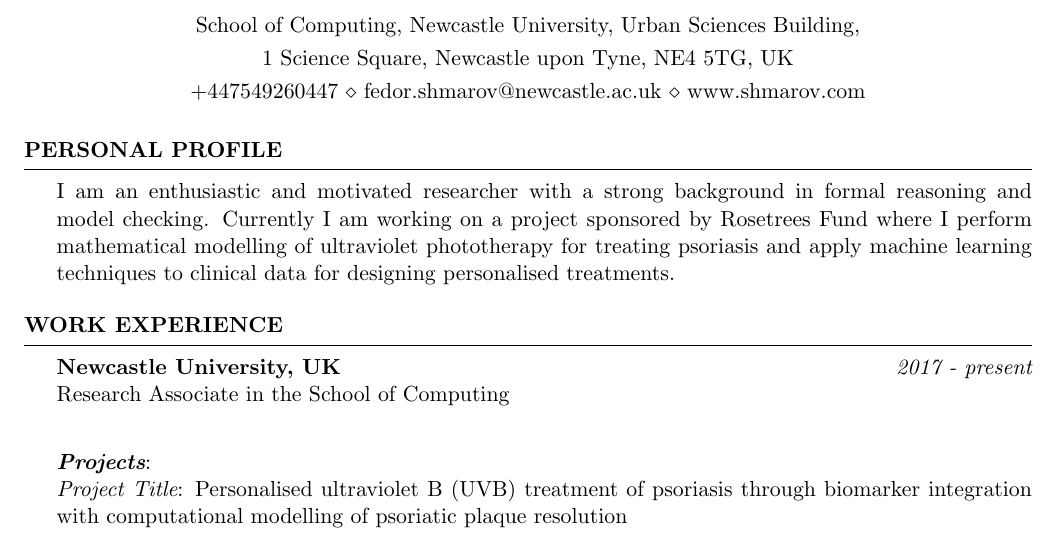
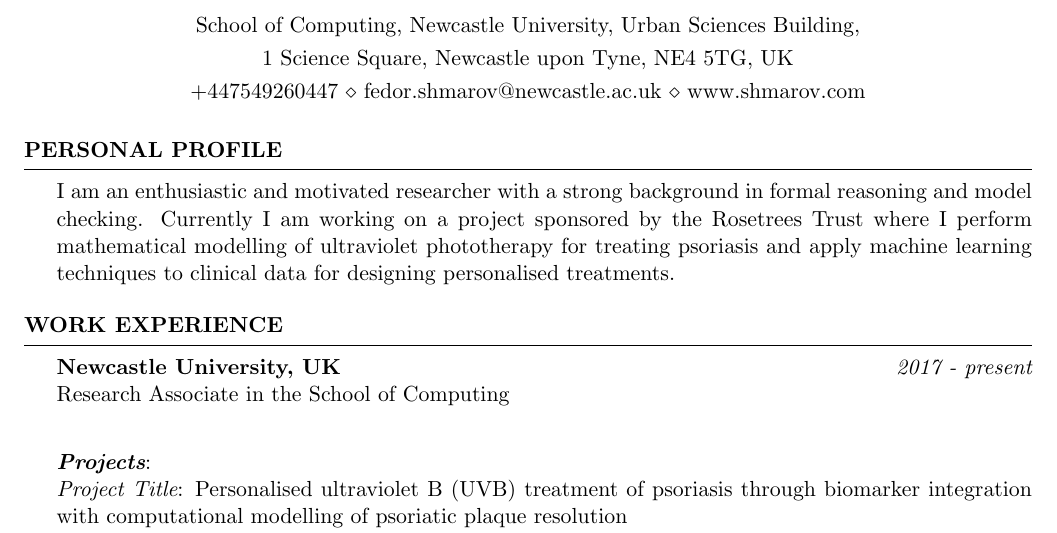
Before and after one commit to shmarovfedor/shmarovfedor.github.io, a LaTeX CV (cv/fedor-shmarov-cv.tex): part of page 1 of 2, cut so that both start at the same text. Compiled offline with pdfLaTeX.

Commit message:
updated cv

```diff
--- a/cv/fedor-shmarov-cv.tex
+++ b/cv/fedor-shmarov-cv.tex
@@ -62,7 +62,7 @@
 \begin{rSection}{Personal Profile}
 
 I am an enthusiastic and motivated researcher with a strong background in formal reasoning
-and model checking. Currently I am working on a project sponsored by Rosetrees Fund
+and model checking. Currently I am working on a project sponsored by the Rosetrees Trust
 where I perform mathematical modelling of ultraviolet phototherapy for treating psoriasis and
 apply machine learning techniques to clinical data for designing personalised treatments.
 
```
Also changed, not shown: cv/fedor-shmarov-cv.pdf, 1 other file.
